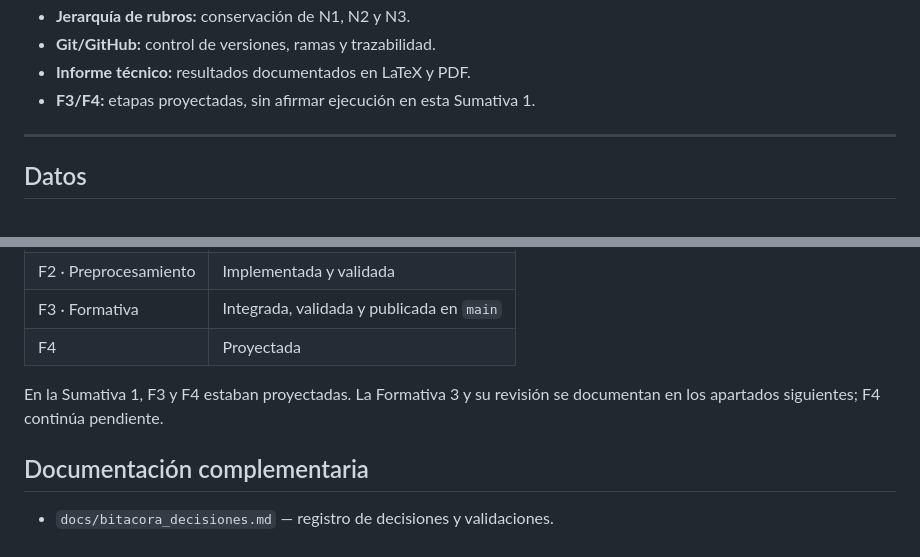
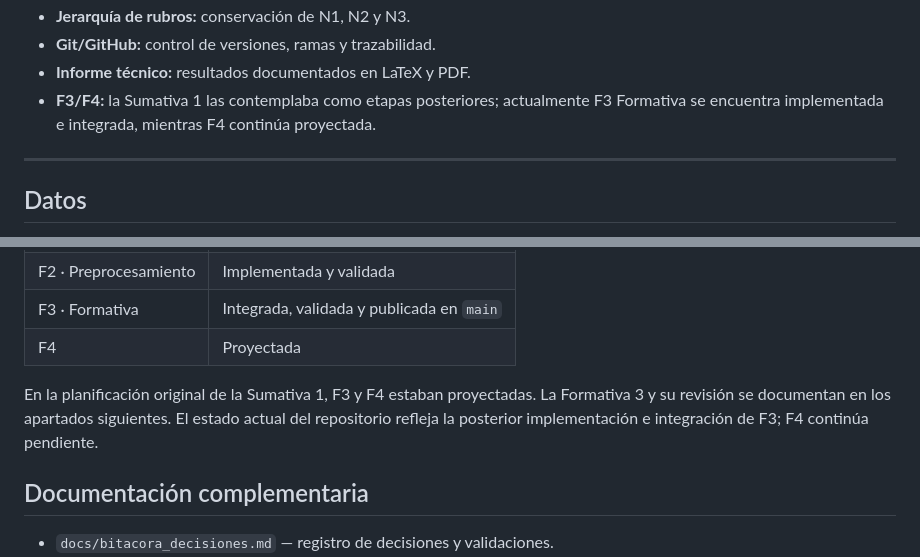
Before and after one commit to BenjaArayaM/proyecto-grupo7-mcdi500, a Markdown page: README.md, 2 parts joined by grey strips. Drawn GitHub-style.

Commit message:
docs: corrige referencias historicas del README

```diff
--- a/README.md
+++ b/README.md
@@ -89,7 +89,8 @@ En términos generales:
 * **Jerarquía de rubros:** conservación de N1, N2 y N3.
 * **Git/GitHub:** control de versiones, ramas y trazabilidad.
 * **Informe técnico:** resultados documentados en LaTeX y PDF.
-* **F3/F4:** etapas proyectadas, sin afirmar ejecución en esta Sumativa 1.
+* **F3/F4:** la Sumativa 1 las contemplaba como etapas posteriores; actualmente F3
+  Formativa se encuentra implementada e integrada, mientras F4 continúa proyectada.
 
 ---
 
@@ -404,7 +405,9 @@ chore: actualiza configuración del entorno
 | F3 · Formativa | Integrada, validada y publicada en `main` |
 | F4 | Proyectada |
 
-En la Sumativa 1, F3 y F4 estaban proyectadas. La Formativa 3 y su revisión se documentan en los apartados siguientes; F4 continúa pendiente.
+En la planificación original de la Sumativa 1, F3 y F4 estaban proyectadas. La Formativa 3
+y su revisión se documentan en los apartados siguientes. El estado actual del repositorio refleja
+la posterior implementación e integración de F3; F4 continúa pendiente.
 
 ## Documentación complementaria
 - `docs/bitacora_decisiones.md` — registro de decisiones y validaciones.
```
